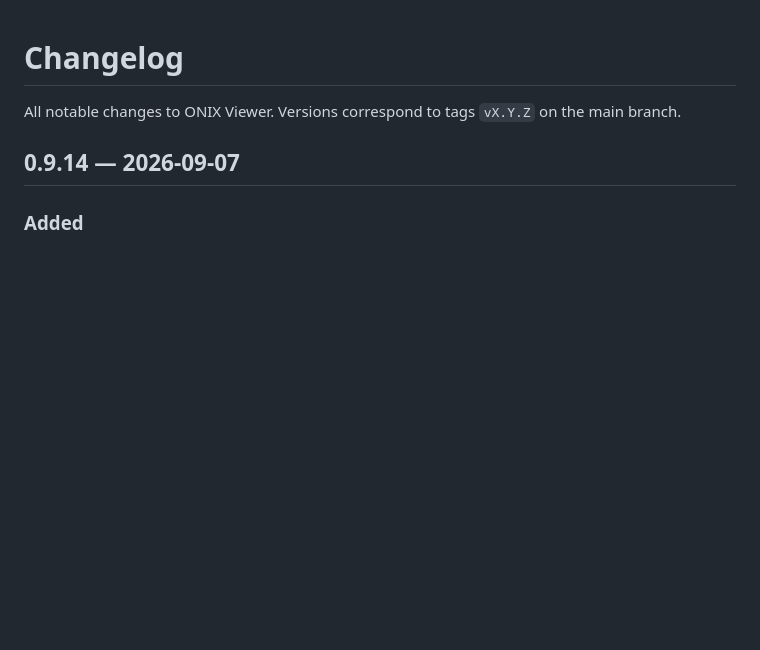
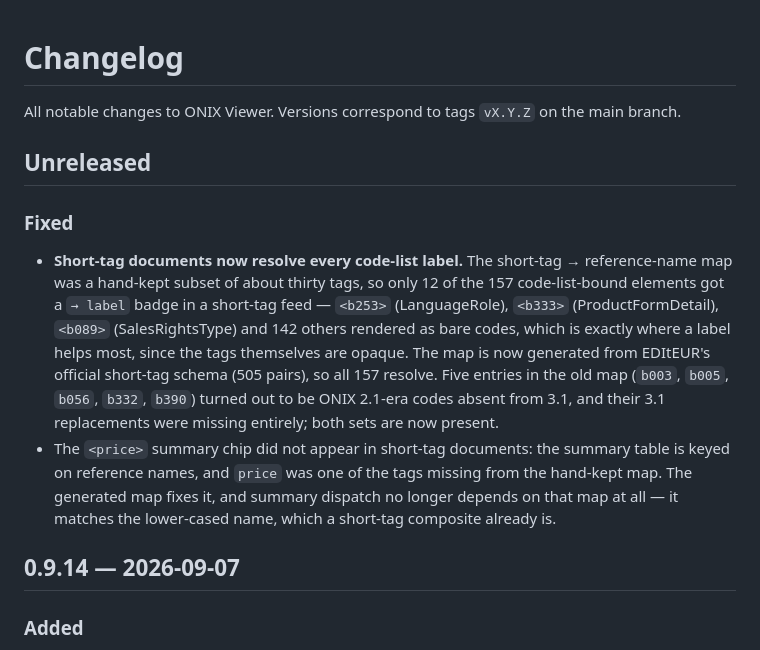
Before and after one commit to rognlien/onix-viewer, a Markdown page: CHANGELOG.md, the part around the change. Drawn GitHub-style; blank space fills up the shorter version.

Commit message:
Changelog entry for the short-tag fixes

```diff
--- a/CHANGELOG.md
+++ b/CHANGELOG.md
@@ -2,6 +2,25 @@
 
 All notable changes to ONIX Viewer. Versions correspond to tags `vX.Y.Z` on
 the main branch.
+
+## Unreleased
+
+### Fixed
+- **Short-tag documents now resolve every code-list label.** The short-tag →
+  reference-name map was a hand-kept subset of about thirty tags, so only 12
+  of the 157 code-list-bound elements got a `→ label` badge in a short-tag
+  feed — `<b253>` (LanguageRole), `<b333>` (ProductFormDetail), `<b089>`
+  (SalesRightsType) and 142 others rendered as bare codes, which is exactly
+  where a label helps most, since the tags themselves are opaque. The map is
+  now generated from EDItEUR's official short-tag schema (505 pairs), so all
+  157 resolve. Five entries in the old map (`b003`, `b005`, `b056`, `b332`,
+  `b390`) turned out to be ONIX 2.1-era codes absent from 3.1, and their 3.1
+  replacements were missing entirely; both sets are now present.
+- The `<price>` summary chip did not appear in short-tag documents: the
+  summary table is keyed on reference names, and `price` was one of the tags
+  missing from the hand-kept map. The generated map fixes it, and summary
+  dispatch no longer depends on that map at all — it matches the lower-cased
+  name, which a short-tag composite already is.
 
 ## 0.9.14 — 2026-09-07
 
```
